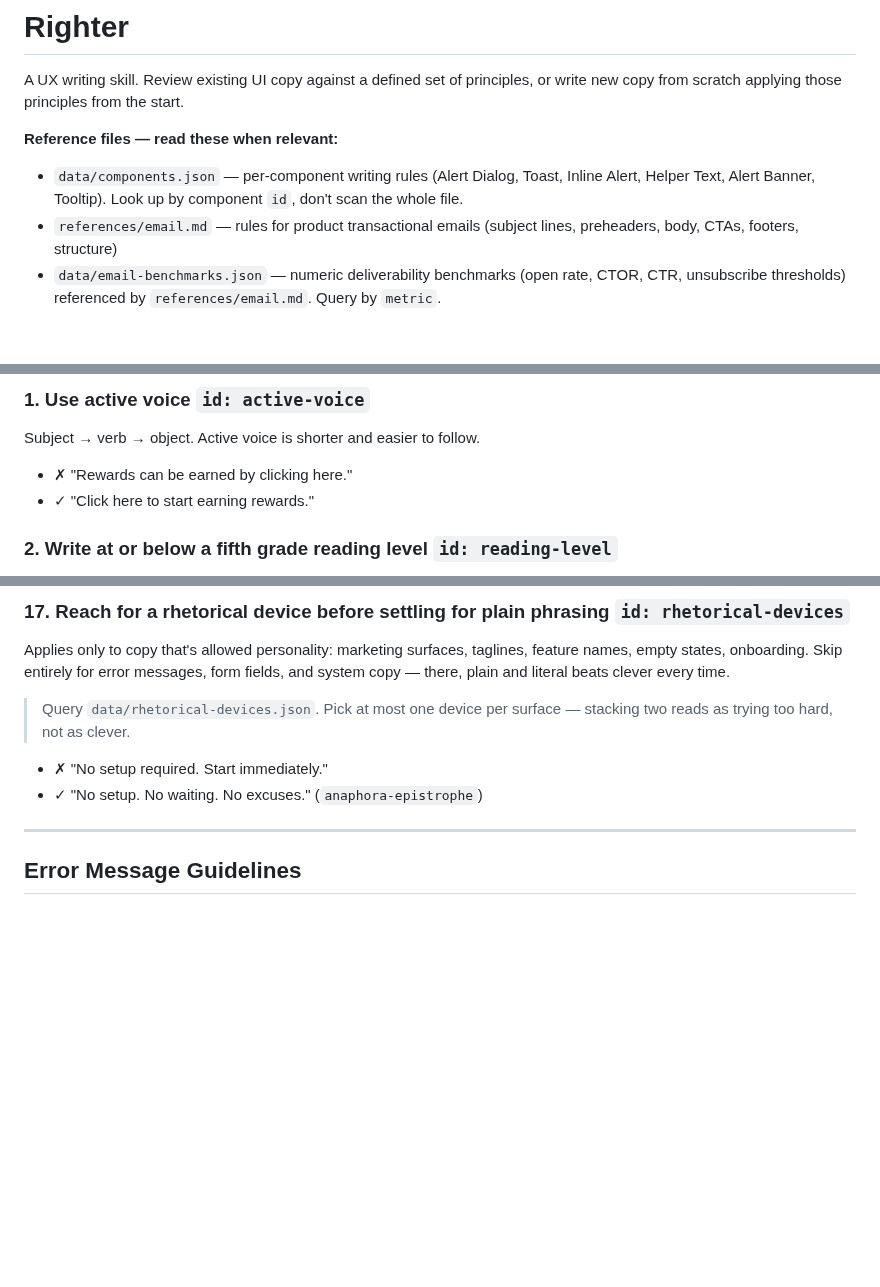
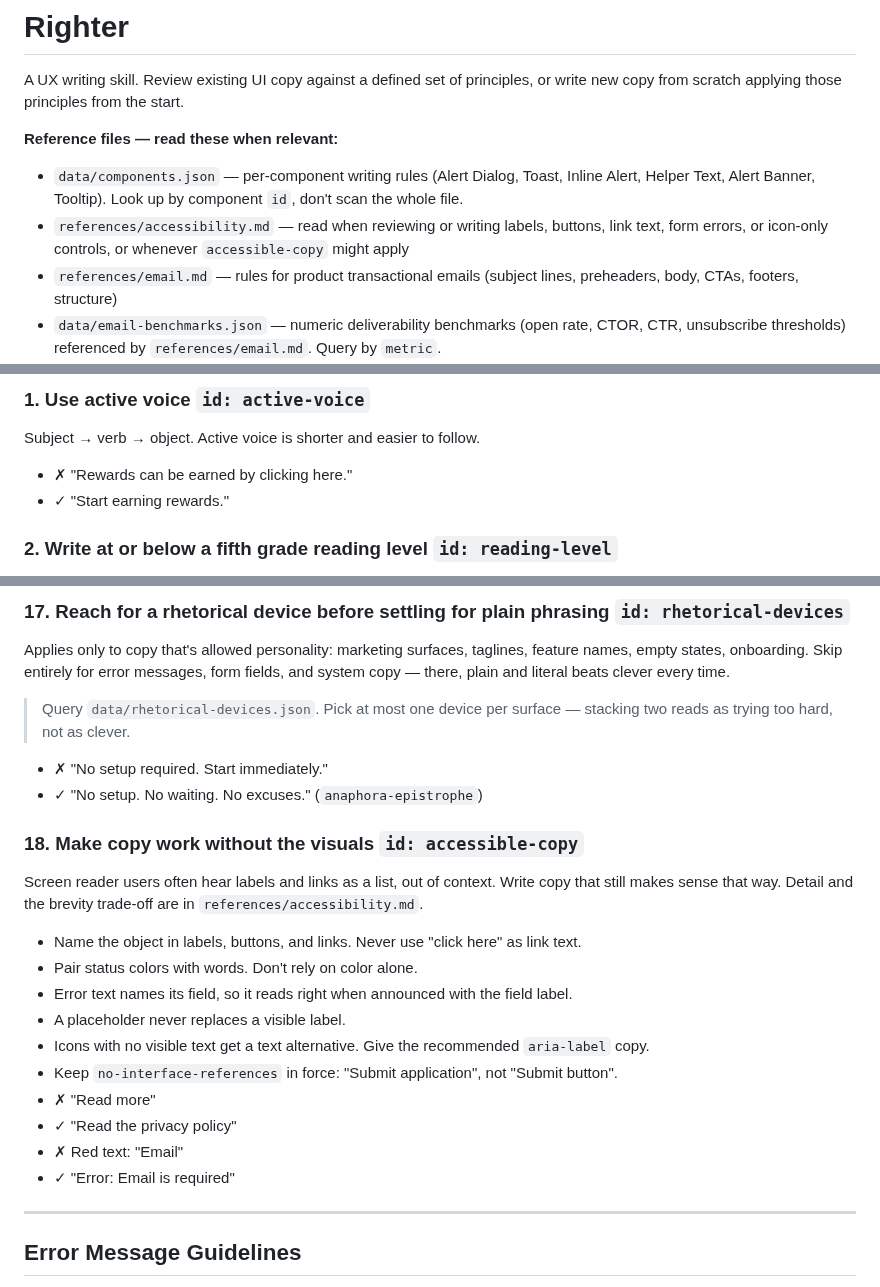
Before and after one commit to ommakes/Skills, a Markdown page: righter/SKILL.md, 3 parts joined by grey strips. Rendered like a GitHub page; blank space fills up the shorter version.

Commit message:
feat(righter): accessible-copy principle
Co-Authored-By: Claude Sonnet 5.5 <noreply@anthropic.com>
Claude-Session: https://claude.ai/code/session_01McHFP9R2GfG3j4dSHCk75P

```diff
--- a/righter/SKILL.md
+++ b/righter/SKILL.md
@@ -15,6 +15,7 @@ A UX writing skill. Review existing UI copy against a defined set of principles,
 
 **Reference files — read these when relevant:**
 - `data/components.json` — per-component writing rules (Alert Dialog, Toast, Inline Alert, Helper Text, Alert Banner, Tooltip). Look up by component `id`, don't scan the whole file.
+- `references/accessibility.md` — read when reviewing or writing labels, buttons, link text, form errors, or icon-only controls, or whenever `accessible-copy` might apply
 - `references/email.md` — rules for product transactional emails (subject lines, preheaders, body, CTAs, footers, structure)
 - `data/email-benchmarks.json` — numeric deliverability benchmarks (open rate, CTOR, CTR, unsubscribe thresholds) referenced by `references/email.md`. Query by `metric`.
 - `data/weakeners.json` — structured word/phrase lists for all weakener categories. Query by category id, don't scan the file top to bottom.
@@ -139,7 +140,7 @@ Apply all of these when reviewing or writing. These are the fallback when `vois_
 ### 1. Use active voice `id: active-voice`
 Subject → verb → object. Active voice is shorter and easier to follow.
 - ✗ "Rewards can be earned by clicking here."
-- ✓ "Click here to start earning rewards."
+- ✓ "Start earning rewards."
 
 ### 2. Write at or below a fifth grade reading level `id: reading-level`
 Short sentences. Simple words. Clear structure. Target ARI ≤ 6. This is the default `consumer` target. See Audience and Reading Target for other tiers.
@@ -232,6 +233,19 @@ Applies only to copy that's allowed personality: marketing surfaces, taglines, f
 
 - ✗ "No setup required. Start immediately."
 - ✓ "No setup. No waiting. No excuses." (`anaphora-epistrophe`)
+
+### 18. Make copy work without the visuals `id: accessible-copy`
+Screen reader users often hear labels and links as a list, out of context. Write copy that still makes sense that way. Detail and the brevity trade-off are in `references/accessibility.md`.
+- Name the object in labels, buttons, and links. Never use "click here" as link text.
+- Pair status colors with words. Don't rely on color alone.
+- Error text names its field, so it reads right when announced with the field label.
+- A placeholder never replaces a visible label.
+- Icons with no visible text get a text alternative. Give the recommended `aria-label` copy.
+- Keep `no-interface-references` in force: "Submit application", not "Submit button".
+- ✗ "Read more"
+- ✓ "Read the privacy policy"
+- ✗ Red text: "Email"
+- ✓ "Error: Email is required"
 
 ---
 
```
Also changed, not shown: other parts of righter/SKILL.md (+1 -0 lines), righter/references/accessibility.md (added, +84 -0 lines).
